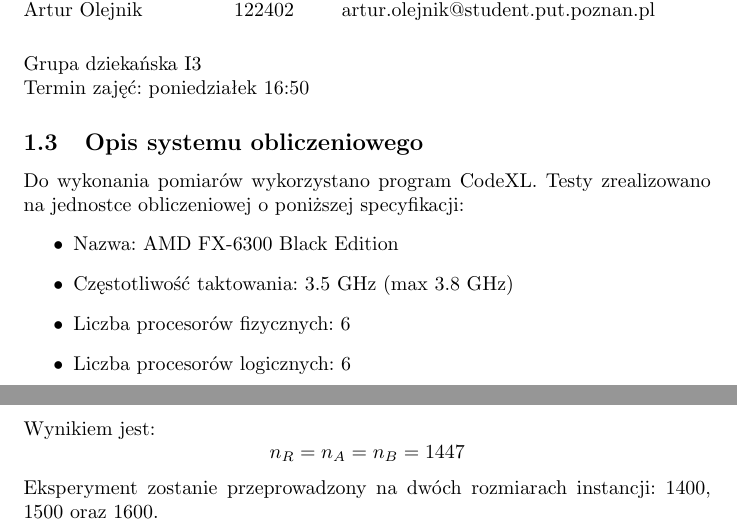
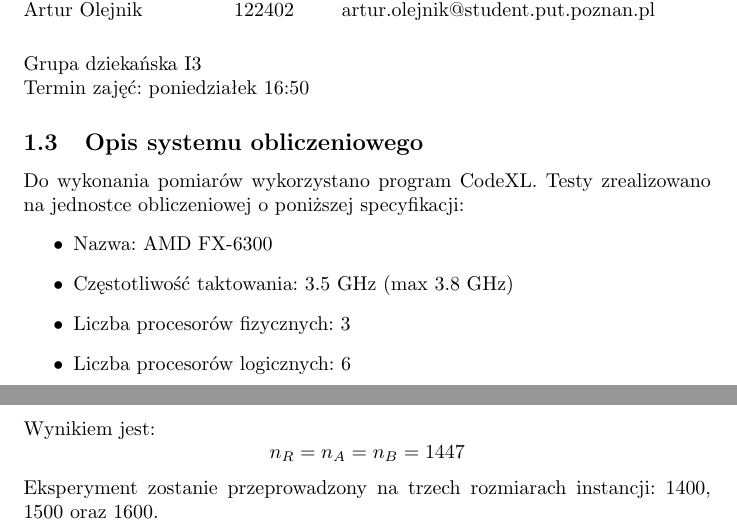
Before and after one commit to Dombearx/PR-Walkowiak, a LaTeX document (sprawozdanie.tex): two parts of pages 1 and 8 of 12, joined at a grey line, cut so that both start at the same text. Compiled offline with pdfLaTeX.

Commit message:
Poprawa drobnych błędów

```diff
--- a/sprawozdanie.tex
+++ b/sprawozdanie.tex
@@ -51,9 +51,9 @@ Termin zajęć: poniedziałek 16:50
 \subsection{Opis systemu obliczeniowego}
 Do wykonania pomiarów wykorzystano program CodeXL. Testy zrealizowano na jednostce obliczeniowej o poniższej specyfikacji:
 \begin{itemize}
-\item Nazwa: AMD FX-6300 Black Edition
+\item Nazwa: AMD FX-6300
 \item Częstotliwość taktowania: 3.5 GHz (max 3.8 GHz)
-\item Liczba procesorów fizycznych: 6
+\item Liczba procesorów fizycznych: 3
 \item Liczba procesorów logicznych: 6
 \item Liczba uruchamianych w systemie wątków: 6
 \item Wielkość i organizacja pamięci podręcznych procesora:\\
@@ -237,7 +237,7 @@ Należy zatem posłużyć się wzorem:
 \[ n_R + n_A^2 + n_B < 2097152 \]
 Wynikiem jest:
 \[ n_R = n_A = n_B = 1447\]
-Eksperyment zostanie przeprowadzony na dwóch rozmiarach instancji: 1400, 1500 oraz 1600.
+Eksperyment zostanie przeprowadzony na trzech rozmiarach instancji: 1400, 1500 oraz 1600.
 
 
 \subsection{Wyniki}
```
